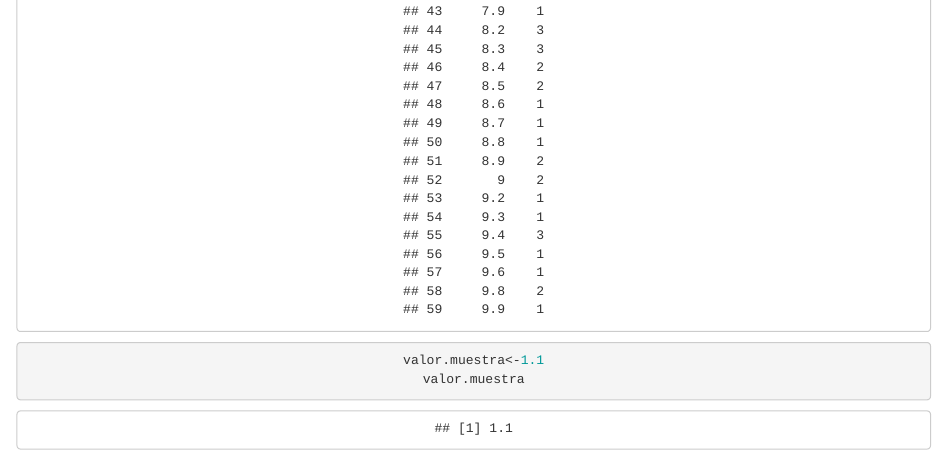
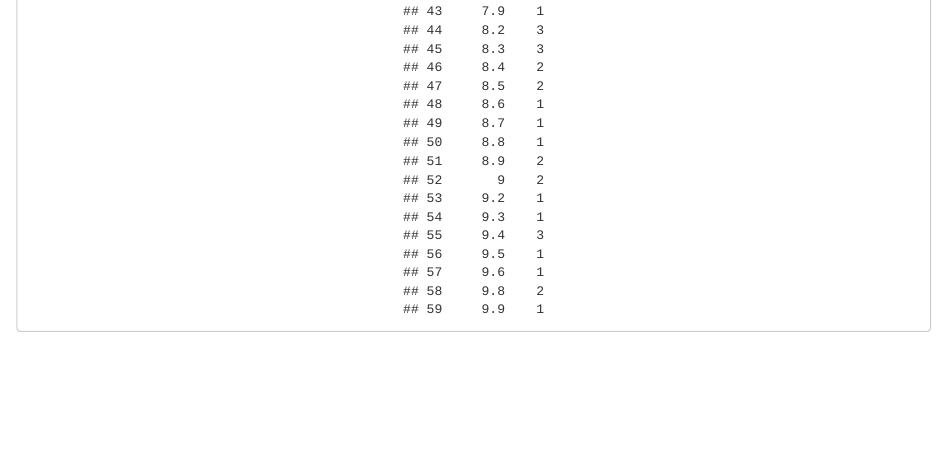
Before and after one commit to axelmbernal/axelmbernal.github.io, an R Markdown document (1-medidas-tendencia-central.Rmd): the page in a window 1100 px wide, from 4270 px down. Rendered offline with R 4.5, knitr and Pandoc, with nearby package versions; code that draws random numbers runs with fixed seeds of ours.

Commit message:
Add files via upload

````diff
--- a/1-medidas-tendencia-central.Rmd
+++ b/1-medidas-tendencia-central.Rmd
@@ -113,6 +113,4 @@ Meddia
 # Y por último la moda
 tabla.muestra <- data.frame(table(muestra))
 tabla.muestra
-valor.muestra<-1.1
-valor.muestra
 ```
````
Also changed, not shown: 1-medidas-tendencia-central.html.
